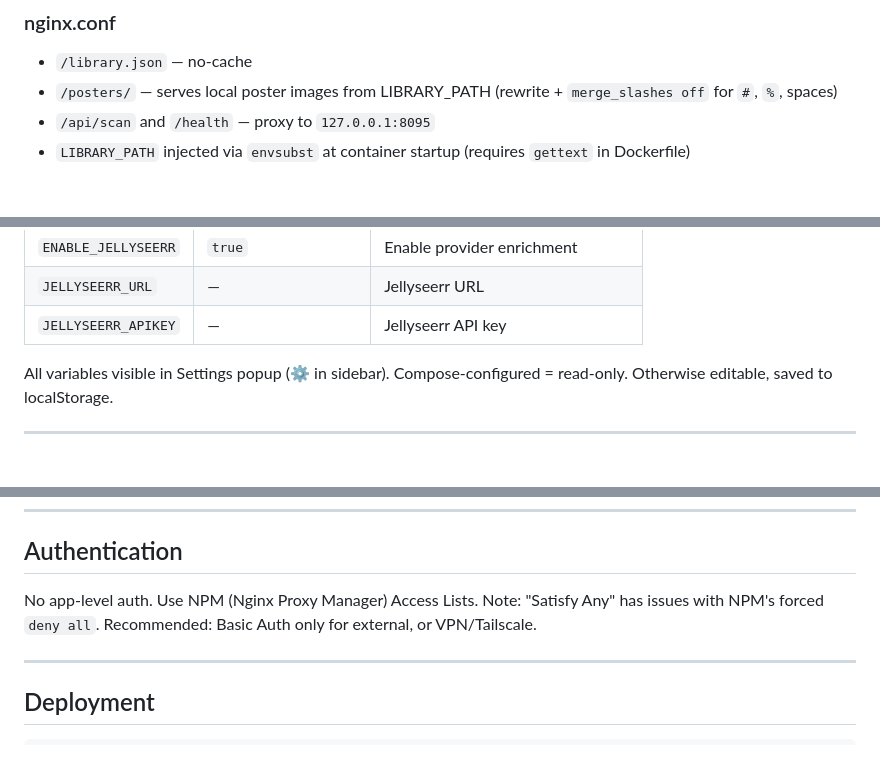
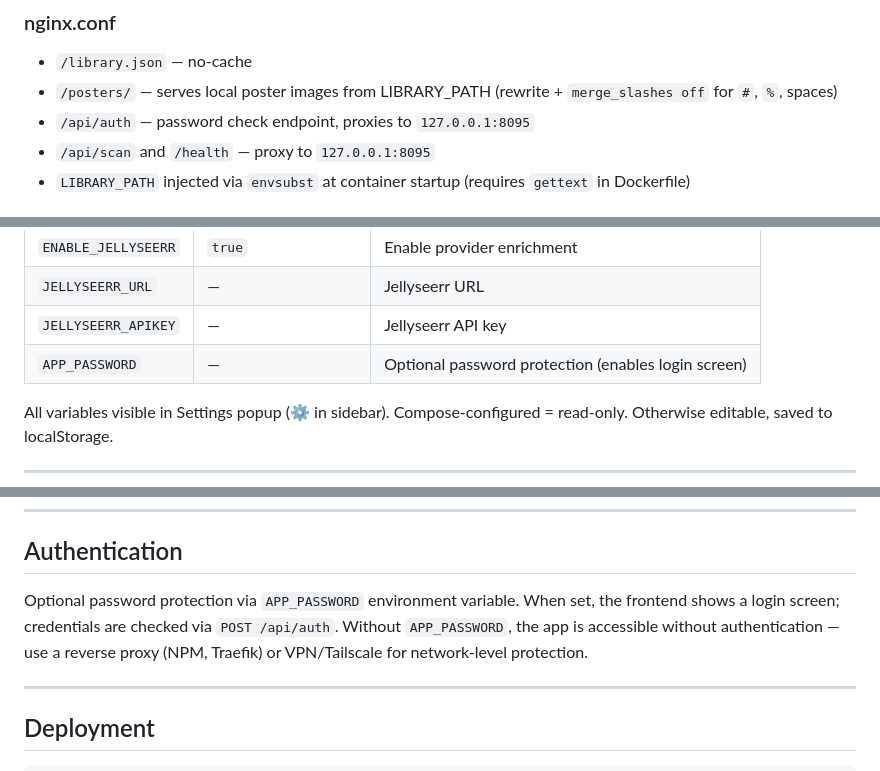
Before and after one commit to MyMediaLibrary/MyMediaLibrary, a Markdown page: CLAUDE.md, 3 parts joined by grey strips. Rendered like a GitHub page; blank space fills up the shorter version.

Commit message:
docs: update CLAUDE.md to reflect in-app authentication via APP_PASSWORD
Co-Authored-By: Claude Sonnet 4.6 <noreply@anthropic.com>

```diff
--- a/CLAUDE.md
+++ b/CLAUDE.md
@@ -50,6 +50,7 @@ The original single-file index.html was split into 3 files. `index.html` is the
 ### nginx.conf
 - `/library.json` — no-cache
 - `/posters/` — serves local poster images from LIBRARY_PATH (rewrite + `merge_slashes off` for `#`, `%`, spaces)
+- `/api/auth` — password check endpoint, proxies to `127.0.0.1:8095`
 - `/api/scan` and `/health` — proxy to `127.0.0.1:8095`
 - `LIBRARY_PATH` injected via `envsubst` at container startup (requires `gettext` in Dockerfile)
 
@@ -102,6 +103,7 @@ The original single-file index.html was split into 3 files. `index.html` is the
 | `ENABLE_JELLYSEERR` | `true` | Enable provider enrichment |
 | `JELLYSEERR_URL` | — | Jellyseerr URL |
 | `JELLYSEERR_APIKEY` | — | Jellyseerr API key |
+| `APP_PASSWORD` | — | Optional password protection (enables login screen) |
 
 All variables visible in Settings popup (⚙️ in sidebar). Compose-configured = read-only. Otherwise editable, saved to localStorage.
 
@@ -195,7 +197,7 @@ Grid view: batches of 100 via `IntersectionObserver`. `_lazyItems`, `_lazyPage`,
 ---
 
 ## Authentication
-No app-level auth. Use NPM (Nginx Proxy Manager) Access Lists. Note: "Satisfy Any" has issues with NPM's forced `deny all`. Recommended: Basic Auth only for external, or VPN/Tailscale.
+Optional password protection via `APP_PASSWORD` environment variable. When set, the frontend shows a login screen; credentials are checked via `POST /api/auth`. Without `APP_PASSWORD`, the app is accessible without authentication — use a reverse proxy (NPM, Traefik) or VPN/Tailscale for network-level protection.
 
 ---
 
```
Also changed, not shown: other parts of CLAUDE.md (+1 -1 lines).
